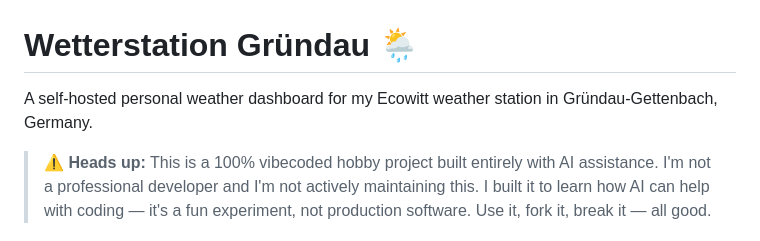
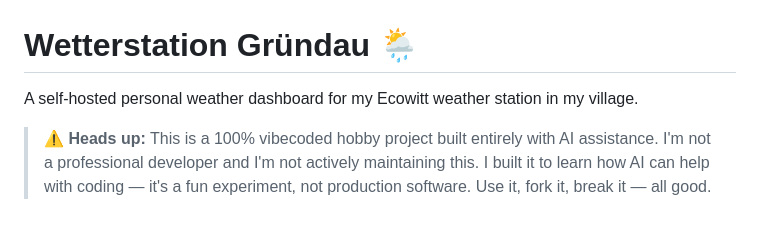
Before and after one commit to 0xvisualiris/weather-dashboard, a Markdown page: README.md, the part around the change. Rendered like a GitHub page.

```diff
--- a/README.md
+++ b/README.md
@@ -1,6 +1,6 @@
 # Wetterstation Gründau 🌦️
 
-A self-hosted personal weather dashboard for my Ecowitt weather station in Gründau-Gettenbach, Germany.
+A self-hosted personal weather dashboard for my Ecowitt weather station in my village.
 
 > **⚠️ Heads up:** This is a 100% vibecoded hobby project built entirely with AI assistance. I'm not a professional developer and I'm not actively maintaining this. I built it to learn how AI can help with coding — it's a fun experiment, not production software. Use it, fork it, break it — all good.
 
```
